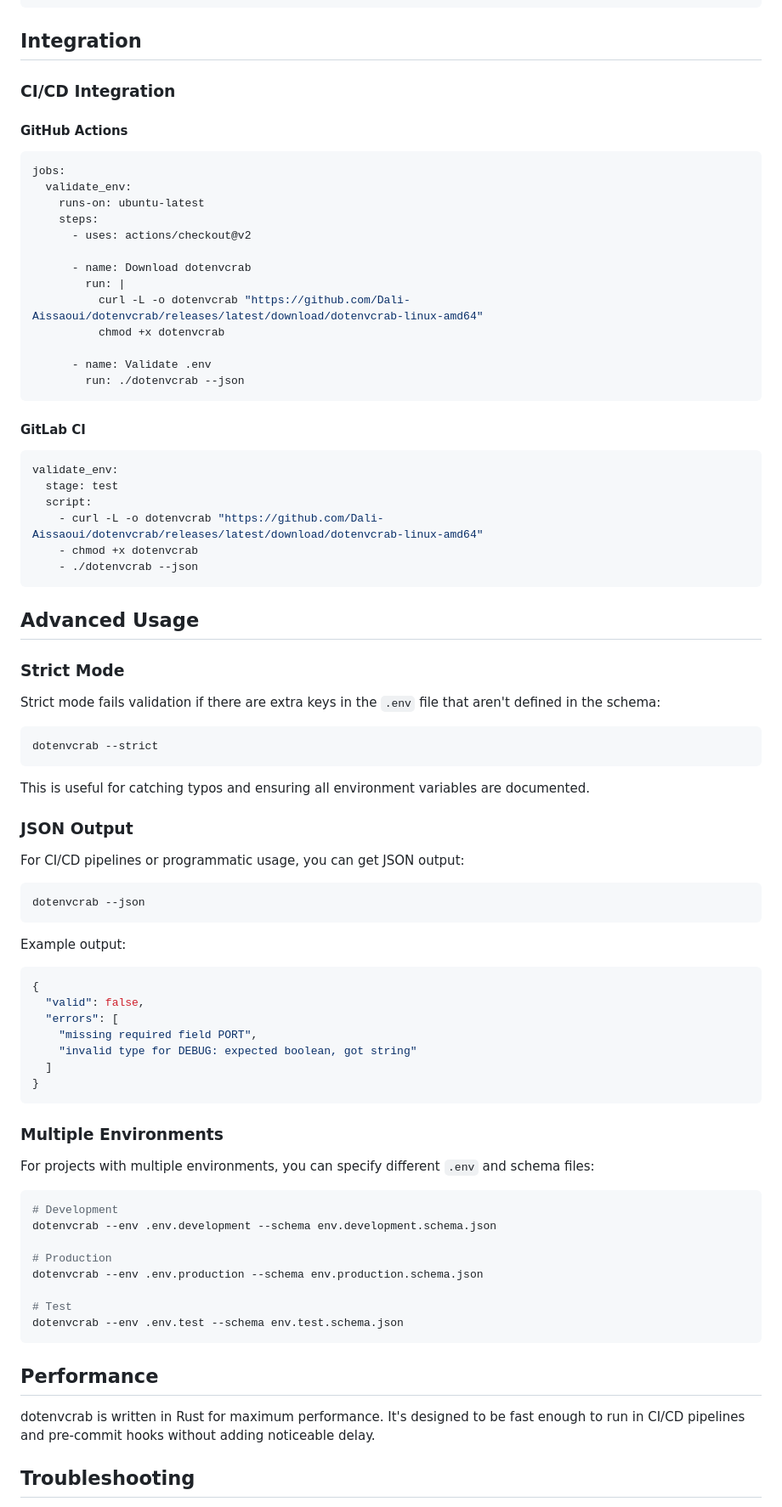
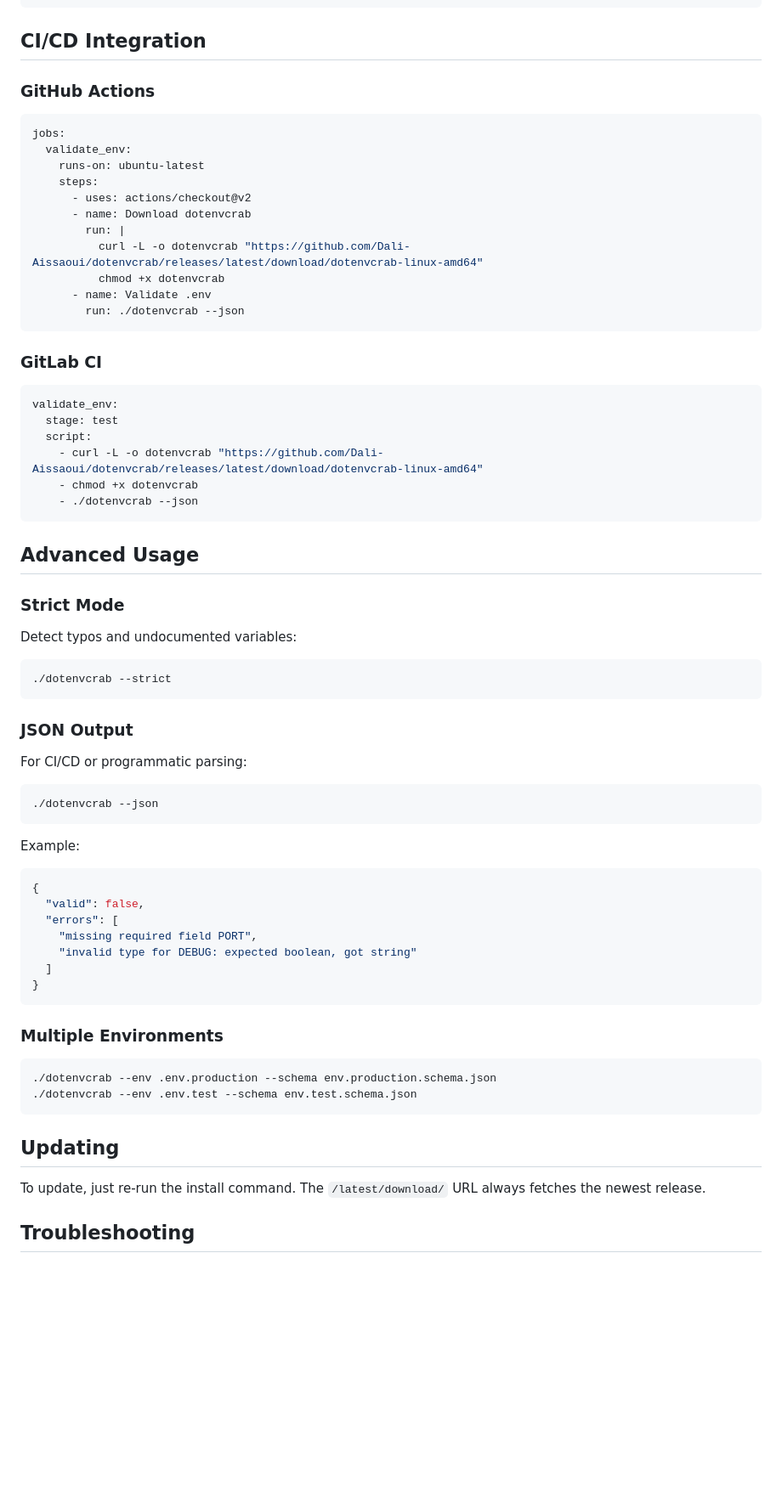
Before and after one commit to Dali-Aissaoui/dotenvcrab, a Markdown page: README.md, the part around the change printed below. Shown: that part at 85% size. GitHub-like rendering; blank space fills up the shorter version.

````diff
--- a/README.md
+++ b/README.md
@@ -341,30 +289,24 @@ For enum fields, specify the allowed values:
 }
 ```
 
-## Integration
+## CI/CD Integration
 
-### CI/CD Integration
-
-#### GitHub Actions
-
+### GitHub Actions
 ```yaml
 jobs:
   validate_env:
     runs-on: ubuntu-latest
     steps:
       - uses: actions/checkout@v2
-
       - name: Download dotenvcrab
         run: |
           curl -L -o dotenvcrab "https://github.com/Dali-Aissaoui/dotenvcrab/releases/latest/download/dotenvcrab-linux-amd64"
           chmod +x dotenvcrab
-
       - name: Validate .env
         run: ./dotenvcrab --json
 ```
 
-#### GitLab CI
-
+### GitLab CI
 ```yaml
 validate_env:
   stage: test
@@ -377,25 +319,17 @@ validate_env:
 ## Advanced Usage
 
 ### Strict Mode
-
-Strict mode fails validation if there are extra keys in the `.env` file that aren't defined in the schema:
-
-```bash
-dotenvcrab --strict
+Detect typos and undocumented variables:
+```sh
+./dotenvcrab --strict
 ```
 
-This is useful for catching typos and ensuring all environment variables are documented.
-
 ### JSON Output
-
-For CI/CD pipelines or programmatic usage, you can get JSON output:
-
-```bash
-dotenvcrab --json
+For CI/CD or programmatic parsing:
+```sh
+./dotenvcrab --json
 ```
-
-Example output:
-
+Example:
 ```json
 {
   "valid": false,
@@ -407,23 +341,13 @@ Example output:
 ```
 
 ### Multiple Environments
-
-For projects with multiple environments, you can specify different `.env` and schema files:
-
-```bash
-# Development
-dotenvcrab --env .env.development --schema env.development.schema.json
-
-# Production
-dotenvcrab --env .env.production --schema env.production.schema.json
-
-# Test
-dotenvcrab --env .env.test --schema env.test.schema.json
+```sh
+./dotenvcrab --env .env.production --schema env.production.schema.json
+./dotenvcrab --env .env.test --schema env.test.schema.json
 ```
 
-## Performance
-
-dotenvcrab is written in Rust for maximum performance. It's designed to be fast enough to run in CI/CD pipelines and pre-commit hooks without adding noticeable delay.
+## Updating
+To update, just re-run the install command. The `/latest/download/` URL always fetches the newest release.
 
 ## Troubleshooting
 
````
Also changed, not shown: other parts of README.md (+38 -102 lines).
